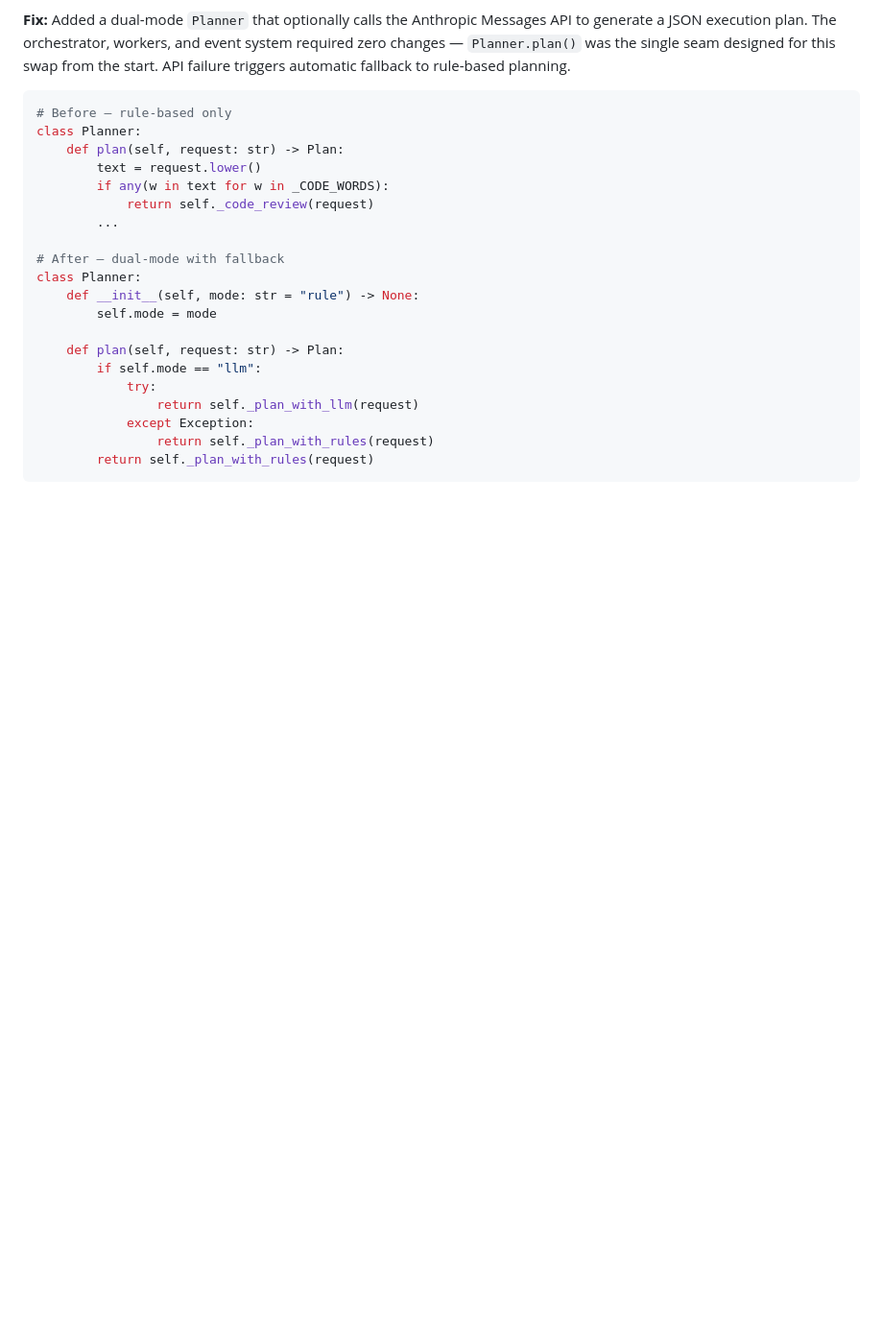
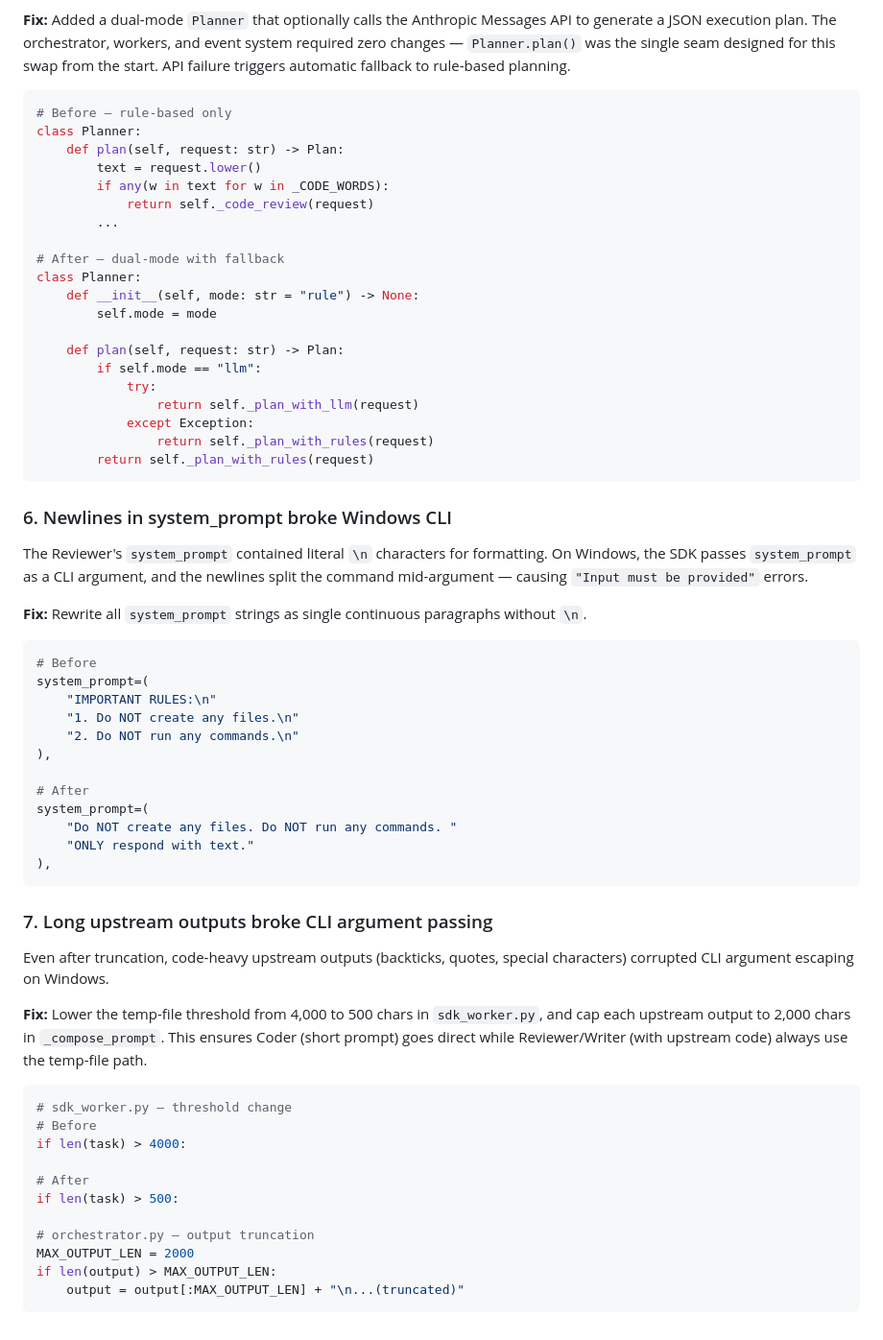
Before and after one commit to myjhye/multi-agent-orchestrator, a Markdown page: README.md, the part around the change. Shown at 96% size. Rendered like a GitHub page; blank space fills up the shorter version.

Commit message:
docs: add items 6 and 7 to SDK integration section in README

````diff
--- a/README.md
+++ b/README.md
@@ -299,3 +299,44 @@ class Planner:
                 return self._plan_with_rules(request)
         return self._plan_with_rules(request)
 ```
+
+### 6. Newlines in system_prompt broke Windows CLI
+
+The Reviewer's `system_prompt` contained literal `\n` characters for formatting. On Windows, the SDK passes `system_prompt` as a CLI argument, and the newlines split the command mid-argument — causing `"Input must be provided"` errors.
+
+**Fix:** Rewrite all `system_prompt` strings as single continuous paragraphs without `\n`.
+
+```python
+# Before
+system_prompt=(
+    "IMPORTANT RULES:\n"
+    "1. Do NOT create any files.\n"
+    "2. Do NOT run any commands.\n"
+),
+
+# After
+system_prompt=(
+    "Do NOT create any files. Do NOT run any commands. "
+    "ONLY respond with text."
+),
+```
+
+### 7. Long upstream outputs broke CLI argument passing
+
+Even after truncation, code-heavy upstream outputs (backticks, quotes, special characters) corrupted CLI argument escaping on Windows.
+
+**Fix:** Lower the temp-file threshold from 4,000 to 500 chars in `sdk_worker.py`, and cap each upstream output to 2,000 chars in `_compose_prompt`. This ensures Coder (short prompt) goes direct while Reviewer/Writer (with upstream code) always use the temp-file path.
+
+```python
+# sdk_worker.py — threshold change
+# Before
+if len(task) > 4000:
+
+# After
+if len(task) > 500:
+
+# orchestrator.py — output truncation
+MAX_OUTPUT_LEN = 2000
+if len(output) > MAX_OUTPUT_LEN:
+    output = output[:MAX_OUTPUT_LEN] + "\n...(truncated)"
+```
````
